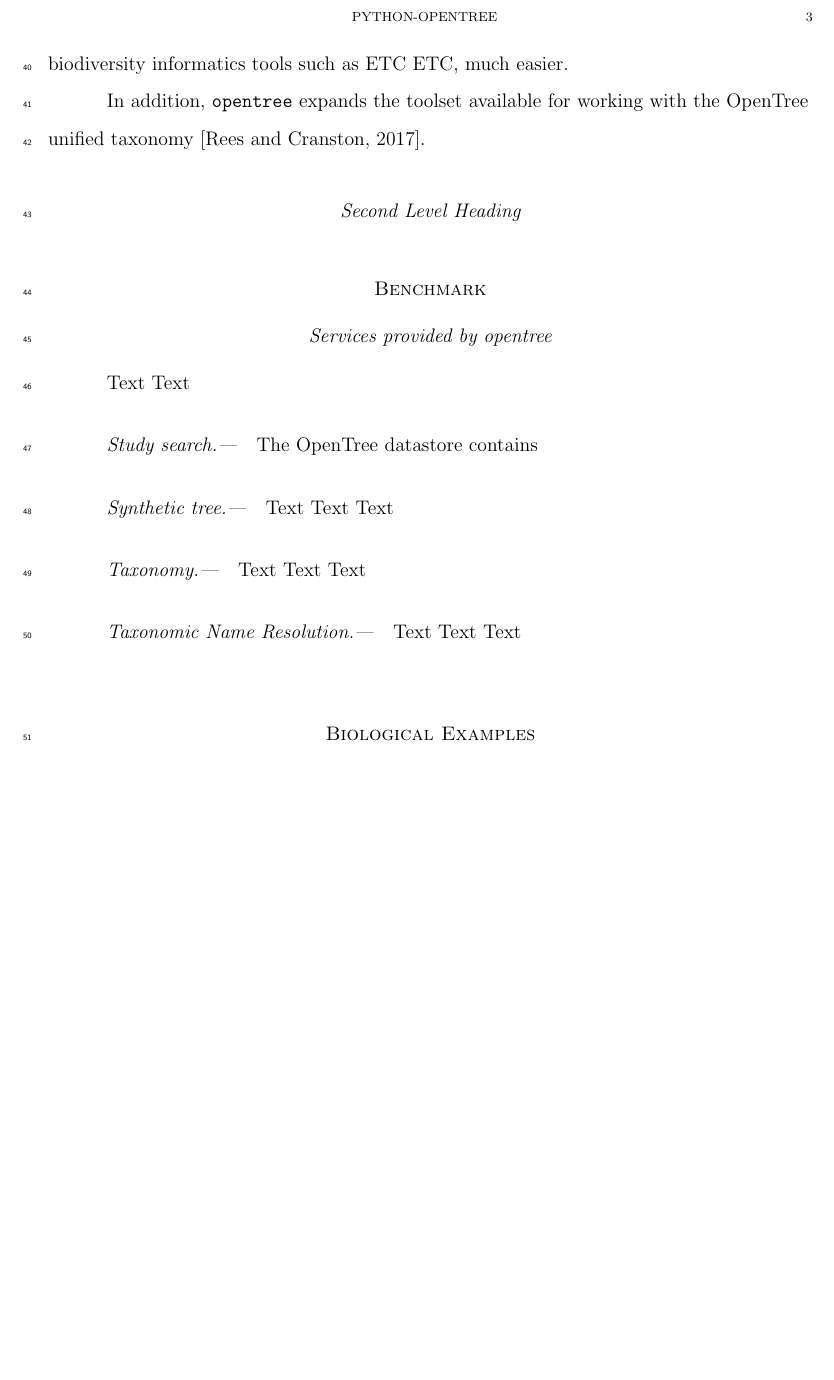
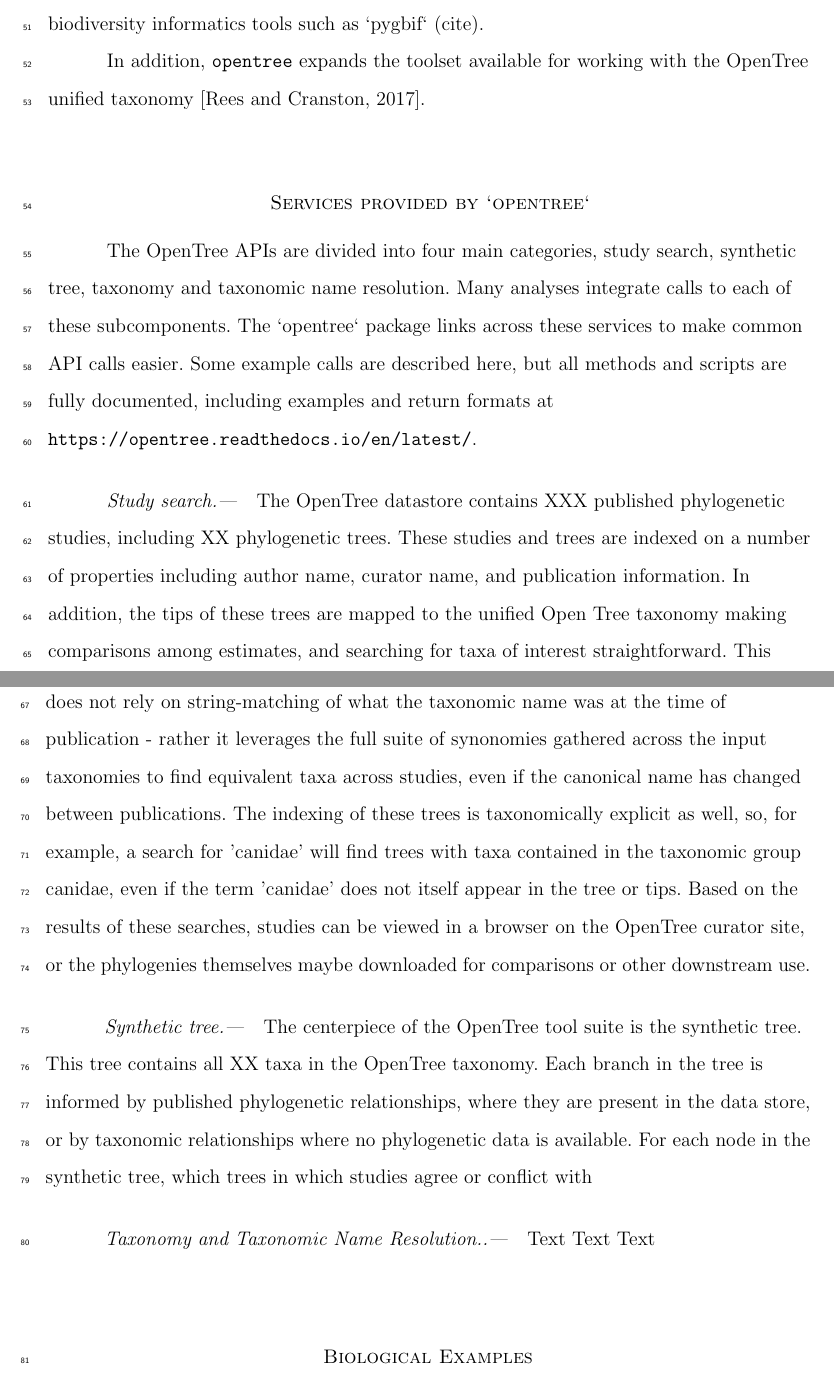
Before and after one commit to OpenTreeOfLife/python-opentree, a LaTeX document (docs/draft/python-opentree.tex): part of page 3 of 5 before the commit and two parts of pages 3 and 4 of 6 after it, the two joined at a grey line, cut at the place of the change, the shorter picture padded with empty space. Compiled offline with pdfLaTeX.

Commit message:
more words

```diff
--- a/docs/draft/python-opentree.tex
+++ b/docs/draft/python-opentree.tex
@@ -69,29 +74,37 @@ This package allows allows users to generate to data objects in DendroPy, a phyl
 \texttt{opentree} incorporates in python the functionality available in rotl: an {R} package to interact with the Open Tree of Life data \citep{michonneau_rotl:_2016}, as well as additional downstream analysis and interoperability tools.
 \texttt{rotl}  has been cited 127 times in the 4 years since its publication, demonstrating a demand for accessible user access to these data.
 By providing a python package to interact with these data, we make it straightforward for python users to access and analyze these data.
-A python wrapper for Open Tree of Life also makes linking these data with the stable of other Python biodiversity informatics tools such as ETC ETC, much easier.
+A python wrapper for Open Tree of Life also makes linking these data with the stable of other Python biodiversity informatics tools such as  `pygbif` (cite).
 
 In addition, \texttt{opentree} expands the toolset available for working with the OpenTree unified taxonomy \citep{rees_automated_2017}.
 
 
+\bigskip
+\section{Services provided by `opentree`}
+\label{sec3}
 
 
-% Each important word in the heading level 2 should begin with a capital letter
-\subsection{Second Level Heading}
+The OpenTree APIs are divided into four main categories, study search, synthetic tree, taxonomy and taxonomic name resolution.
+Many analyses integrate calls to each of these subcomponents.
+The `opentree` package links across these services to make common API calls easier.
+Some example calls are described here, but all methods and scripts are fully documented, including examples and return formats at \url{https://opentree.readthedocs.io/en/latest/}.
+
+% First word and proper nouns only should begin with a capital letter in heading level 3
+\subsubsection{Study search.---} The OpenTree datastore contains XXX published phylogenetic studies, including XX phylogenetic trees.
+These studies and trees are indexed on a number of properties including author name, curator name, and publication information.
+In addition, the tips of these trees are mapped to the unified Open Tree taxonomy making comparisons among estimates, and searching for taxa of interest straightforward.
+This allows searching of studies based on taxa contained in the study.
+Importantly, this search does not rely on string-matching of what the taxonomic name was at the time of publication - rather it leverages the full suite of synonomies gathered across the input taxonomies to find equivalent taxa across studies, even if the canonical name has changed between publications.
+The indexing of these trees is taxonomically explicit as well, so, for example, a search for 'canidae' will find trees with taxa contained in the taxonomic group canidae, even if the term 'canidae' does not itself appear in the tree or tips.
+Based on the results of these searches, studies can be viewed in a browser on the OpenTree curator site, or the phylogenies themselves maybe downloaded for comparisons or other downstream use.
 
 
-\bigskip
-\section{Benchmark}
-\label{sec3}
+\subsubsection{Synthetic tree.---} The centerpiece of the OpenTree tool suite is the synthetic tree.
+This tree contains all XX taxa in the OpenTree taxonomy.
+Each branch in the tree is informed by published phylogenetic relationships, where they are present in the data store, or by taxonomic relationships where no phylogenetic data is available.
+For each node in the synthetic tree, which trees in which studies agree or conflict with
 
-\subsection{Services provided by opentree}
-
-Text Text
-% First word and proper nouns only should begin with a capital letter in heading level 3
-\subsubsection{Study search.---}The OpenTree datastore contains
-\subsubsection{Synthetic tree.---}Text Text Text
-\subsubsection{Taxonomy.---}Text Text Text
-\subsubsection{Taxonomic Name Resolution.---}Text Text Text
+\subsubsection{Taxonomy and Taxonomic Name Resolution..---} Text Text Text
 
 \bigskip
 
```
Also changed, not shown: docs/draft/python-opentree.tex (17 more changed lines).
